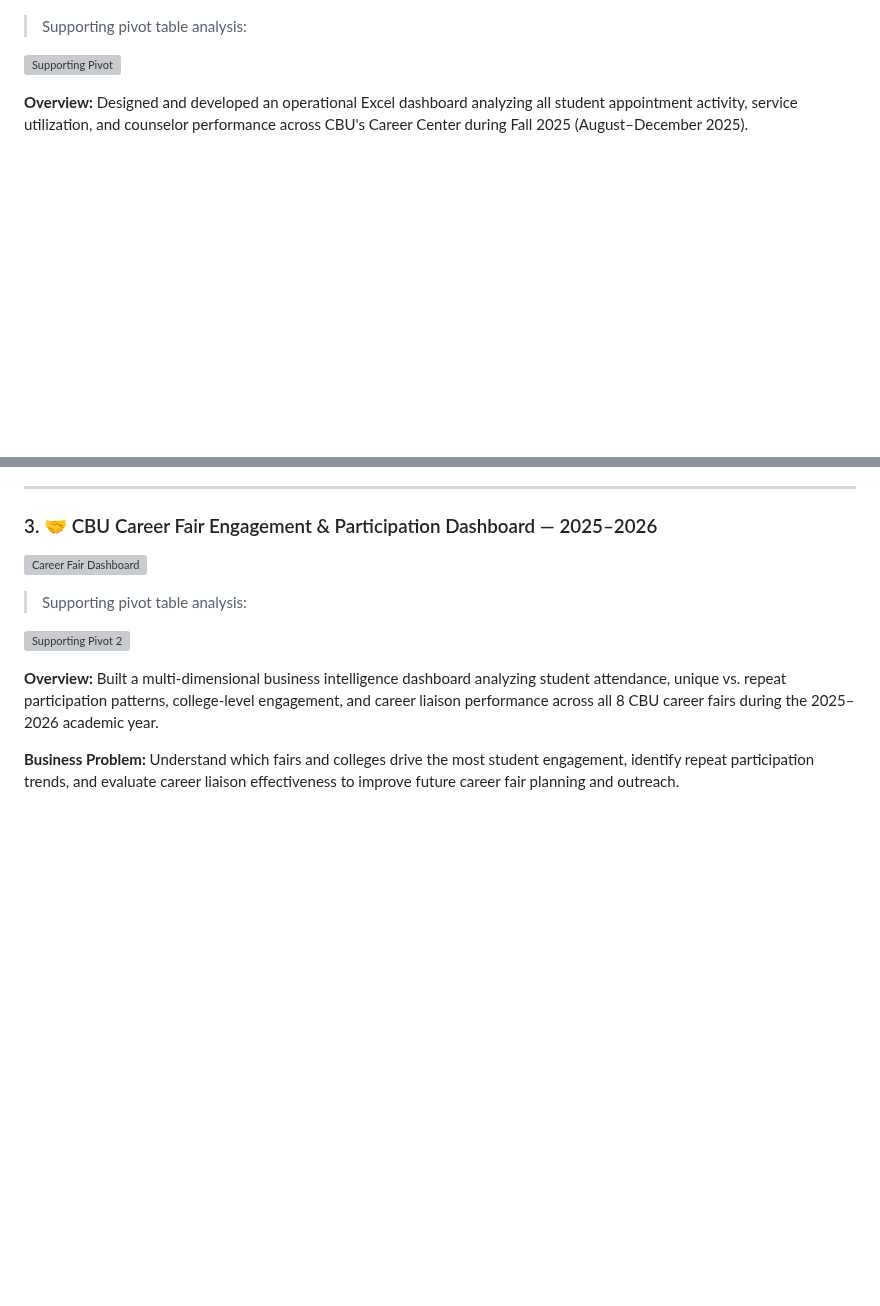
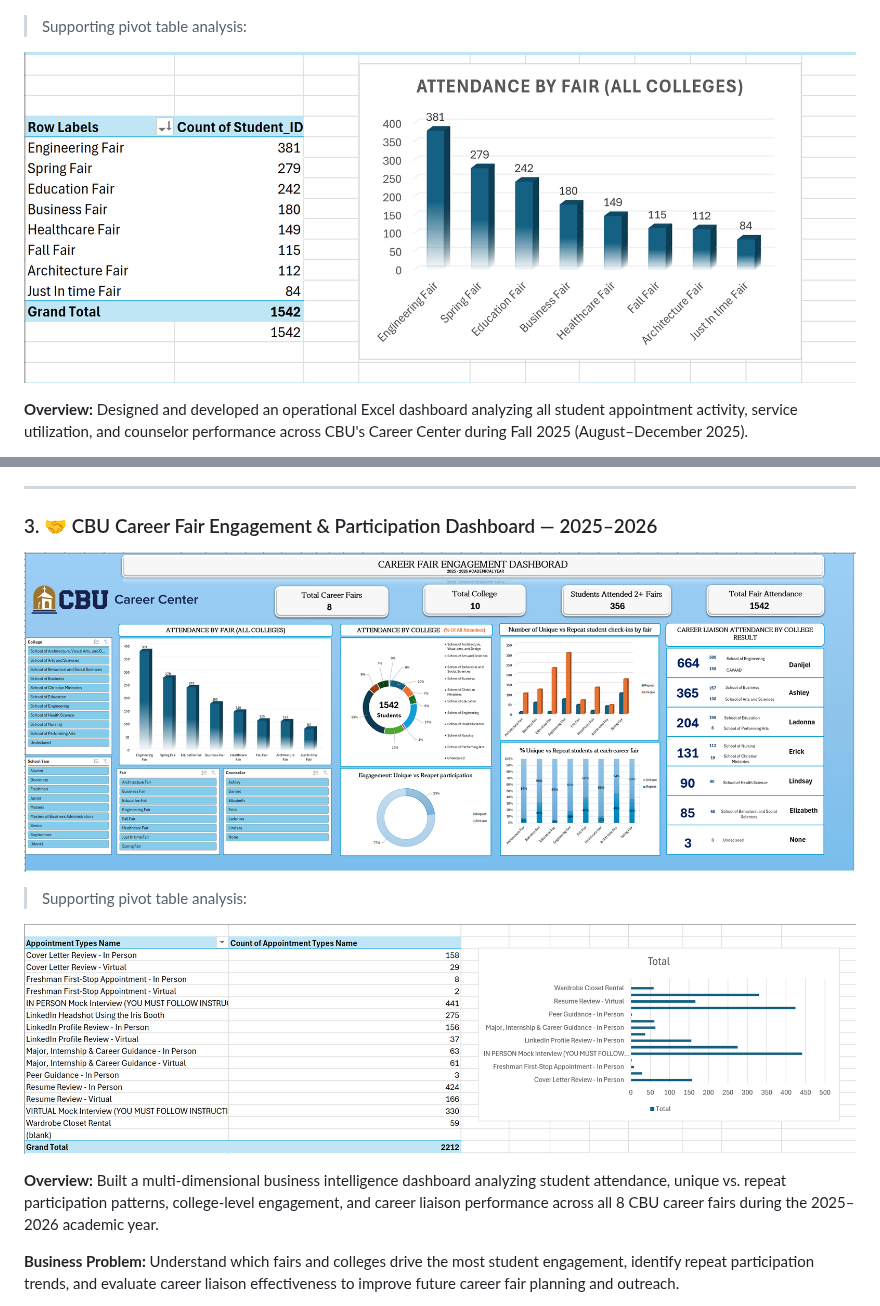
Before and after one commit to Jmuganza/Business-Analytics-Portfolio, a Markdown page: README.md, 2 parts joined by grey strips. Rendered like a GitHub page; blank space fills up the shorter version; grey boxes are pictures that could not be loaded.

```diff
--- a/README.md
+++ b/README.md
@@ -80,7 +80,7 @@ I combine analytical precision with clear business communication, developed thro
 
 > Supporting pivot table analysis:
 
-![Supporting Pivot](assets/supporting_pivot_table_for_D1.png)
+![Supporting Pivot](assets/D2.png)
 
 **Overview:** Designed and developed an operational Excel dashboard analyzing all student appointment activity, service utilization, and counselor performance across CBU's Career Center during Fall 2025 (August–December 2025).
 
@@ -130,11 +130,11 @@ I combine analytical precision with clear business communication, developed thro
 
 ### 3. 🤝 CBU Career Fair Engagement & Participation Dashboard — 2025–2026
 
-![Career Fair Dashboard](assets/Dashborad_2.png)
+![Career Fair Dashboard](assets/Dashborad3.png)
 
 > Supporting pivot table analysis:
 
-![Supporting Pivot 2](assets/supporting_pivot_table_for_D2.png)
+![Supporting Pivot 2](assets/D3.png)
 
 **Overview:** Built a multi-dimensional business intelligence dashboard analyzing student attendance, unique vs. repeat participation patterns, college-level engagement, and career liaison performance across all 8 CBU career fairs during the 2025–2026 academic year.
 
```
